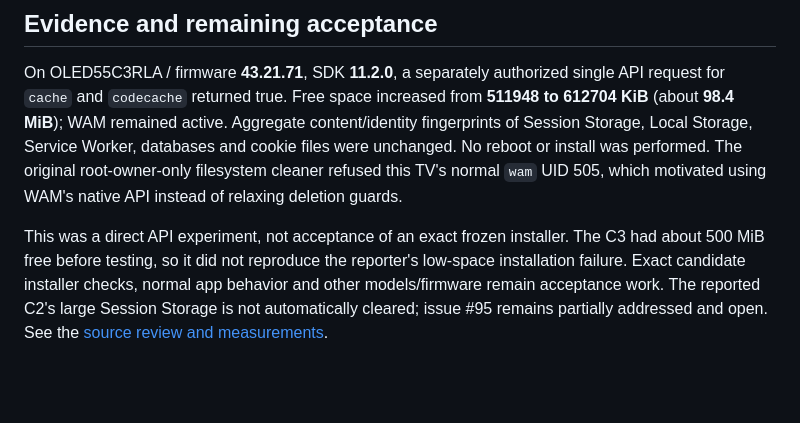
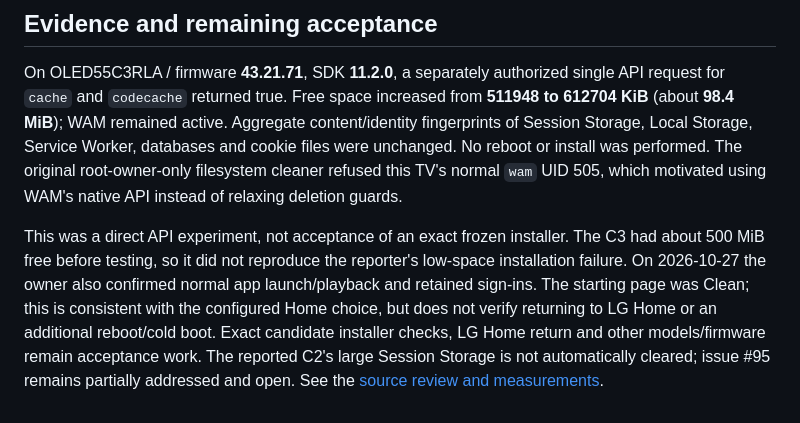
Before and after one commit to AlbertSmit/clean-your-tv-lg-webos, a Markdown page: docs/WAM-CLEANUP.md, the part around the change. Rendered like a GitHub page; blank space fills up the shorter version.

```diff
--- a/docs/WAM-CLEANUP.md
+++ b/docs/WAM-CLEANUP.md
@@ -97,7 +97,10 @@ UID 505, which motivated using WAM's native API instead of relaxing deletion gua
 
 This was a direct API experiment, not acceptance of an exact frozen installer.
 The C3 had about 500 MiB free before testing, so it did not reproduce the reporter's
-low-space installation failure. Exact candidate installer checks, normal app
-behavior and other models/firmware remain acceptance work. The reported C2's large
+low-space installation failure. On 2026-10-27 the owner also confirmed normal app
+launch/playback and retained sign-ins. The starting page was Clean; this is
+consistent with the configured Home choice, but does not verify returning to LG
+Home or an additional reboot/cold boot. Exact candidate installer checks, LG Home
+return and other models/firmware remain acceptance work. The reported C2's large
 Session Storage is not automatically cleared; issue #95 remains partially addressed
 and open. See the [source review and measurements](research/2026-10-27-wam-storage-cleanup.md).
```
Also changed, not shown: docs/research/2026-10-27-wam-storage-cleanup.md (+7 -1 lines).
